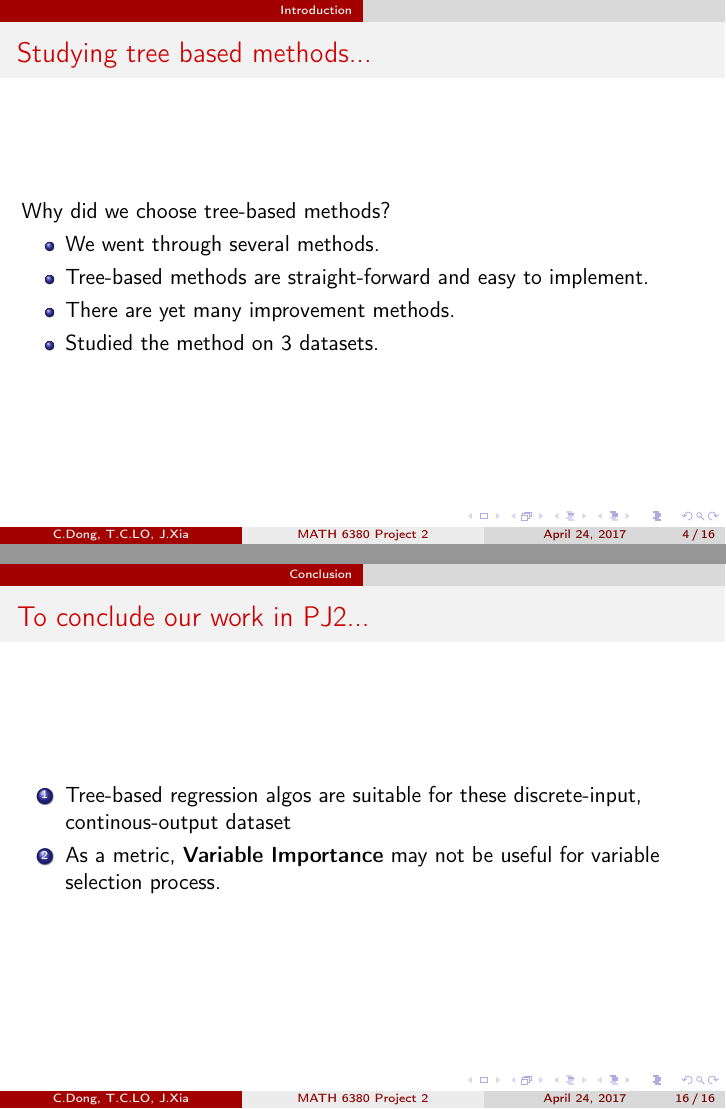
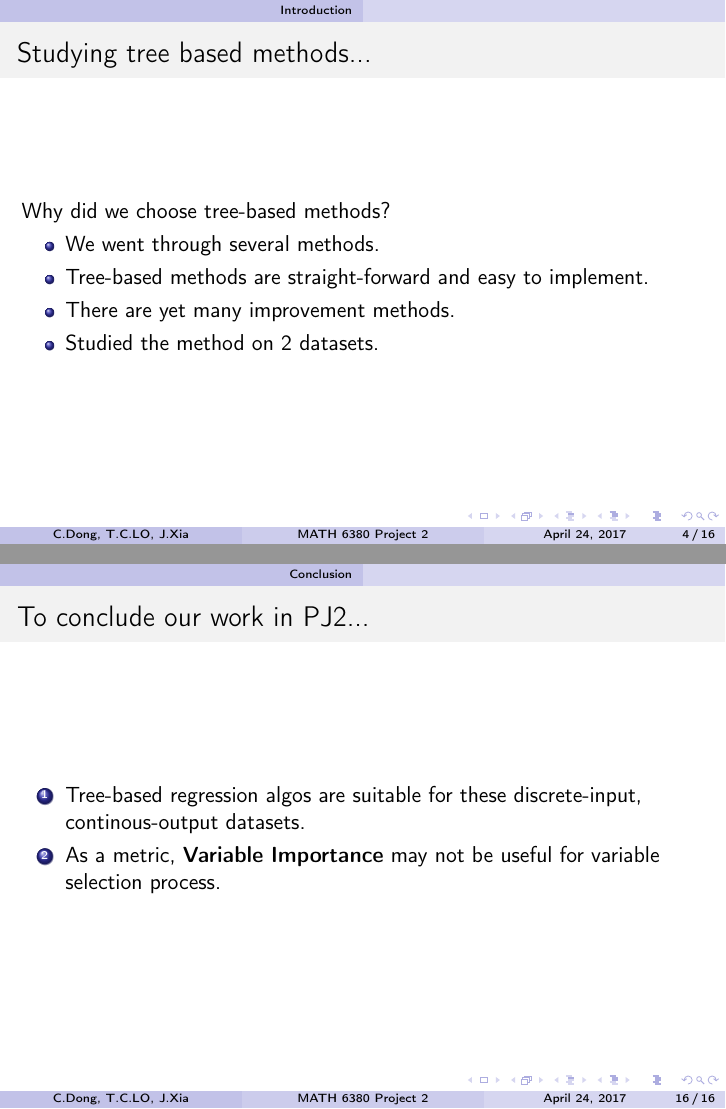
Before and after one commit to tcloaa/mini-pj2, LaTeX slides (pre/6380_mini2_slides.tex): pages 8 and 23 of 23, joined at a grey line. Compiled offline with pdfLaTeX.

Commit message:
老夏要换颜色

```diff
--- a/pre/6380_mini2_slides.tex
+++ b/pre/6380_mini2_slides.tex
@@ -9,12 +9,12 @@
 \usepackage{graphicx}
 \graphicspath{ {tu/} }
 
-\title[MATH 6380 Project 2]{Study on tree-based methods.}
+\title[MATH 6380 Project 2]{Study on tree-based methods}
 \subtitle{MATH 6380 project 2}
 \author[C.Dong, T.C.LO, J.Xia]
 {Chenyang,~DONG \and Tsz Cheung,~LO \and Jiacheng,~XIA}
 \usetheme{CambridgeUS}
-%\usecolortheme{wolverine}
+\usecolortheme{seahorse}
 %%%
 % The next block of commands puts the table of contents at the
 % beginning of each section and highlights the current section:
@@ -49,7 +49,7 @@ Why did we choose tree-based methods?
 \pause
 \item There are yet many improvement methods.
 \pause
-\item Studied the method on 3 datasets.
+\item Studied the method on 2 datasets.
 \end{itemize}
 \end{frame}
 
@@ -161,7 +161,7 @@ The necessary calculations are carried out tree by tree as the random forest is
 \begin{frame}
 \frametitle{To conclude our work in PJ2...}
 \begin{enumerate}
-	\item Tree-based regression algos are suitable for these discrete-input, continous-output dataset
+	\item Tree-based regression algos are suitable for these discrete-input, continous-output datasets.
 	\item As a metric, $\textbf{Variable Importance}$ may not be useful for variable selection process.
 \end{enumerate}
 \end{frame}
```
Also changed, not shown: pre/6380_mini2_slides.pdf.
